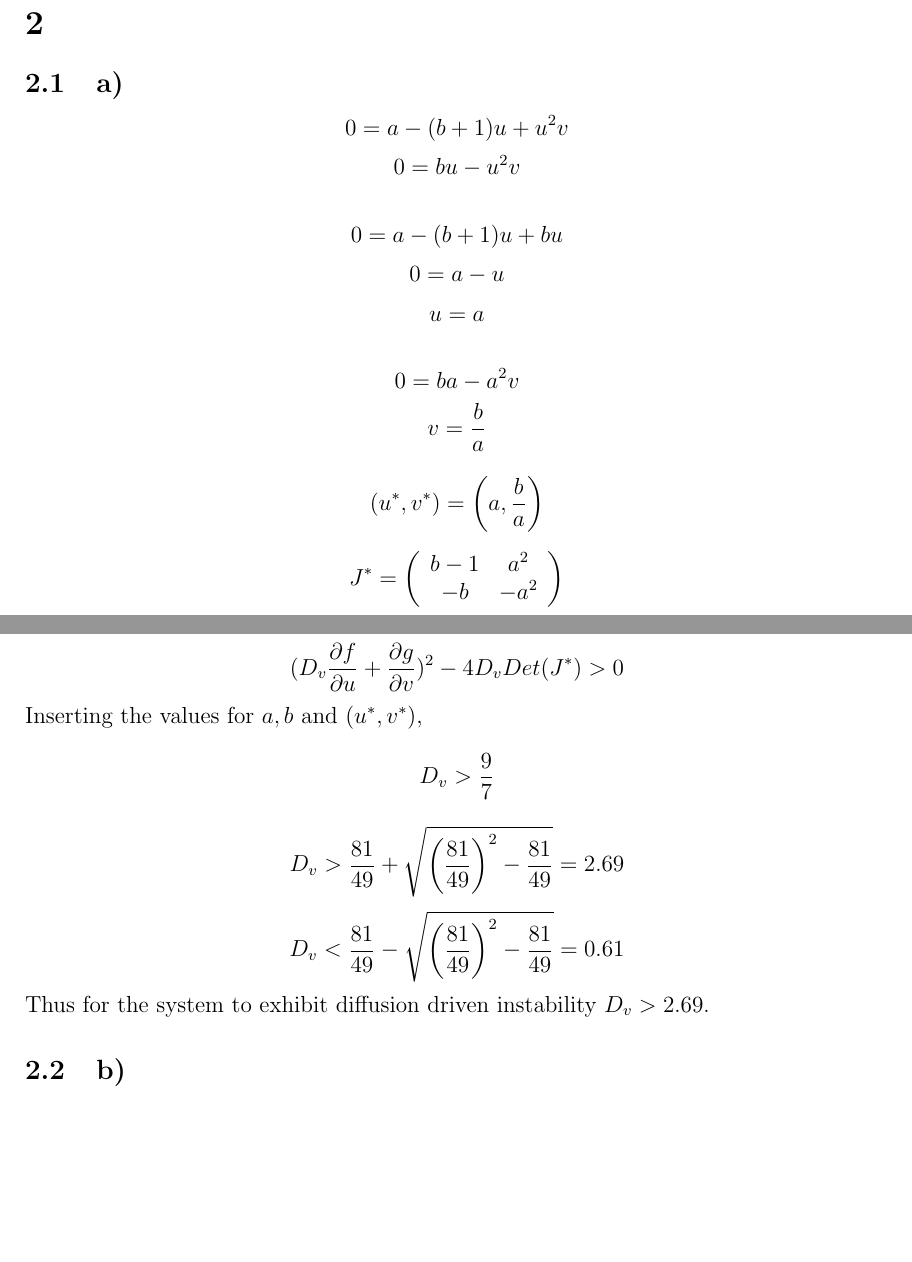
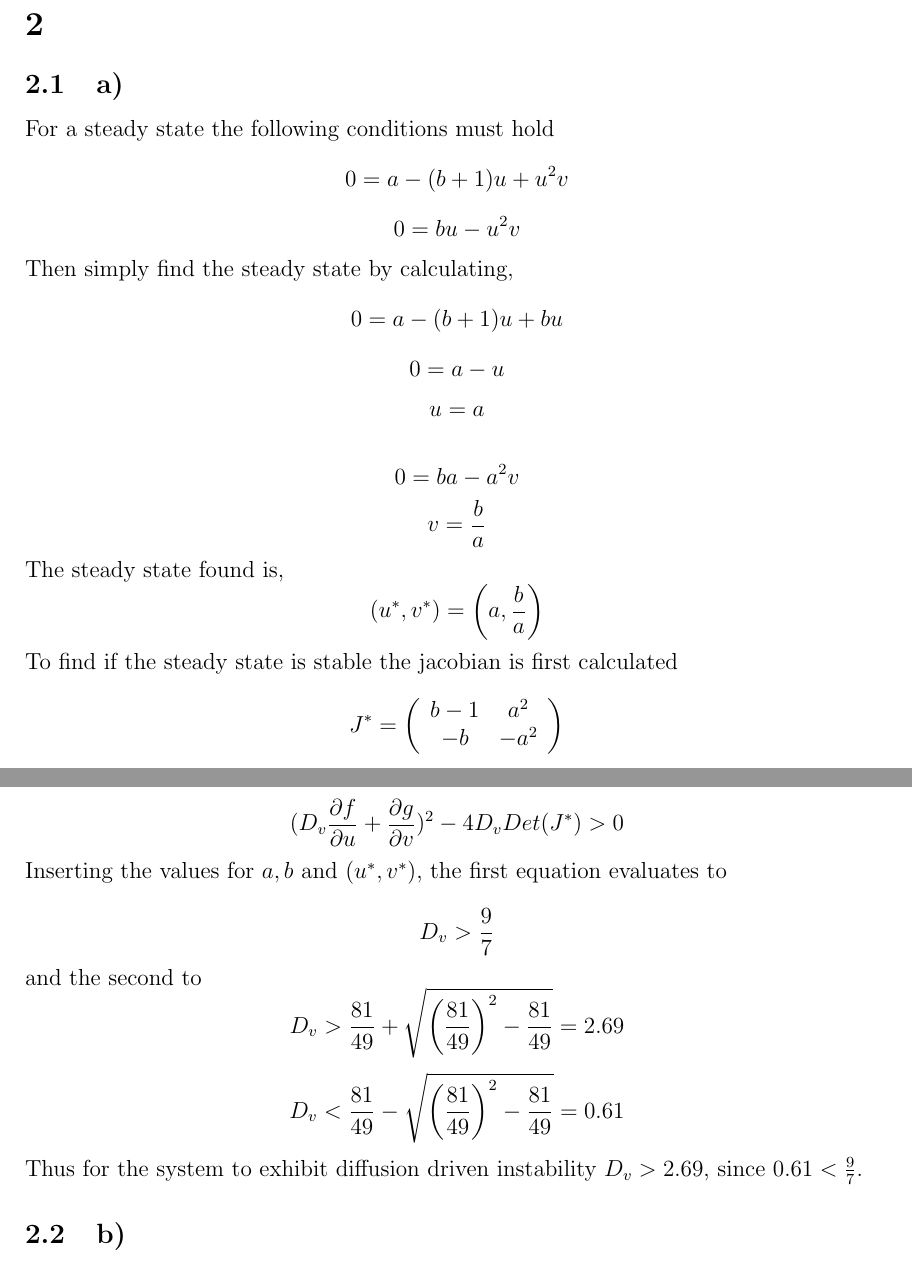
Before and after one commit to weery/Homework-3, a LaTeX document (main.tex, which reads problem2.tex): two parts of pages 3 and 4 of 4, joined at a grey line, cut so that both start at the same text, the shorter picture padded with empty space. Compiled offline with pdfLaTeX.

Commit message:
2a done.

```diff
--- a/problem2.tex
+++ b/problem2.tex
@@ -1,8 +1,9 @@
 \subsection{a)}
-
+For a steady state the following conditions must hold
 $$0 = a - (b+1)u + u^2v$$
 $$0 = bu - u^2v$$
 
+Then simply find the steady state by calculating,
 $$0 = a-(b+1)u +bu$$
 $$0 = a - u$$
 $$u = a$$
@@ -10,8 +11,10 @@ $$u = a$$
 $$0 = ba - a^2v$$
 $$v = \frac{b}{a}$$
 
+The steady state found is,
 $$(u^*, v^*)=\left(a,\frac{b}{a}\right)$$
 
+To find if the steady state is stable the jacobian is first calculated
 $$J^* = \left(
 \begin{array}{cc}
     b-1 & a^2 \\
@@ -33,14 +36,15 @@ For the system to exhibit diffusion driven instability the following conditions
 $$D_v \frac{\partial f}{\partial u} + \frac{\partial g}{\partial v} < 0$$
 $$(D_v \frac{\partial f}{\partial u}+ \frac{\partial g}{\partial v})^2 - 4D_v Det(J^*) > 0$$
 
-Inserting the values for $a, b$ and $(u^*, v^*)$,
+Inserting the values for $a, b$ and $(u^*, v^*)$, the first equation evaluates to
 
 $$D_v > \frac{9}{7}$$
 
+and the second to
 $$D_v > \frac{81}{49} + \sqrt{\left(\frac{81}{49}\right)^2 - \frac{81}{49}} = 2.69$$
 $$D_v < \frac{81}{49} - \sqrt{\left(\frac{81}{49}\right)^2 - \frac{81}{49}} = 0.61$$
 
-Thus for the system to exhibit diffusion driven instability $D_v > 2.69$.
+Thus for the system to exhibit diffusion driven instability $D_v > 2.69$, since $0.61 < \frac{9}{7}$.
 
 
 \subsection{b)}
```
